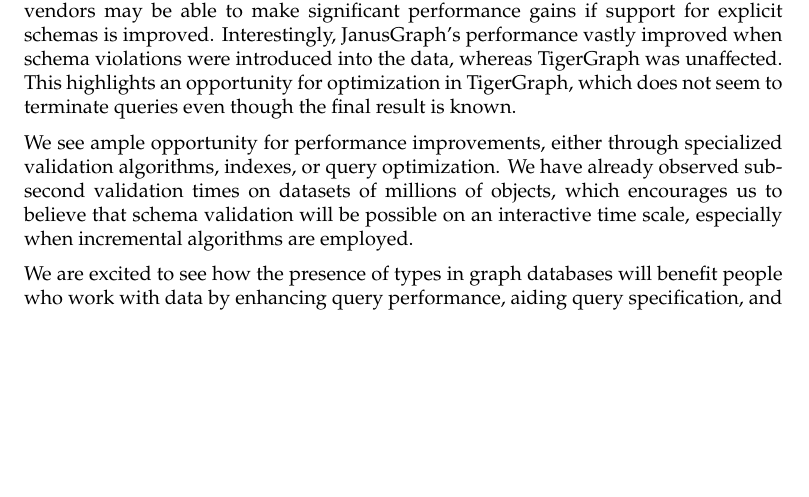
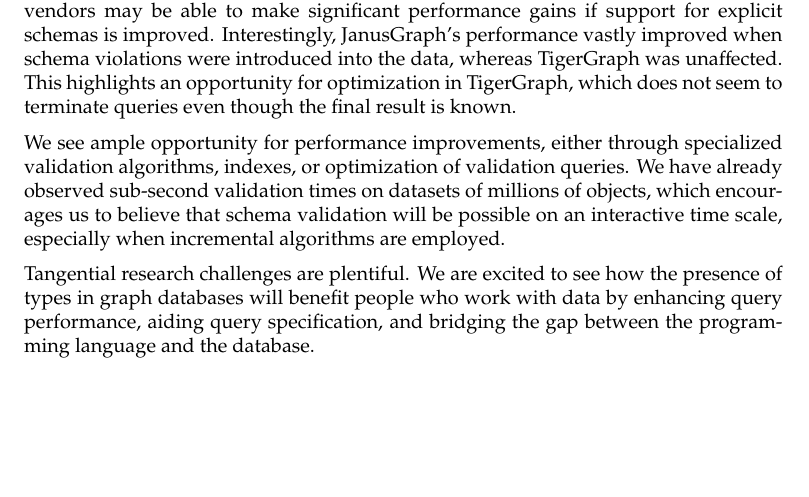
Before and after one commit to nimobeeren/thesis, a LaTeX thesis (docs/main.tex): part of page 46 of 49, cut so that both start at the same text. Compiled offline with pdfLaTeX.

Commit message:
more conclusion

```diff
--- a/docs/main.tex
+++ b/docs/main.tex
@@ -1346,11 +1346,11 @@
 
 In our experiment, TigerGraph outperformed both Neo4j and JanusGraph by a clear margin in almost all scenarios. This advantage can be explained at least partially by TigerGraph's focus on schema. While a fixed schema limits flexibility, other database vendors may be able to make significant performance gains if support for explicit schemas is improved. Interestingly, JanusGraph's performance vastly improved when schema violations were introduced into the data, whereas TigerGraph was unaffected. This highlights an opportunity for optimization in TigerGraph, which does not seem to terminate queries even though the final result is known.
 
-We see ample opportunity for performance improvements, either through specialized validation algorithms, indexes, or query optimization. We have already observed sub-second validation times on datasets of millions of objects, which encourages us to believe that schema validation will be possible on an interactive time scale, especially when incremental algorithms are employed.
+We see ample opportunity for performance improvements, either through specialized validation algorithms, indexes, or optimization of validation queries. We have already observed sub-second validation times on datasets of millions of objects, which encourages us to believe that schema validation will be possible on an interactive time scale, especially when incremental algorithms are employed.
 
-% TODO: research opportunities
-We are excited to see how the presence of types in graph databases will benefit people who work with data by enhancing query performance, aiding query specification, and
-% TODO: type safety?
+Tangential research challenges are plentiful.
+% TODO: sentence
+We are excited to see how the presence of types in graph databases will benefit people who work with data by enhancing query performance, aiding query specification, and bridging the gap between the programming language and the database.
 
 \bibliography{main}
 
```
